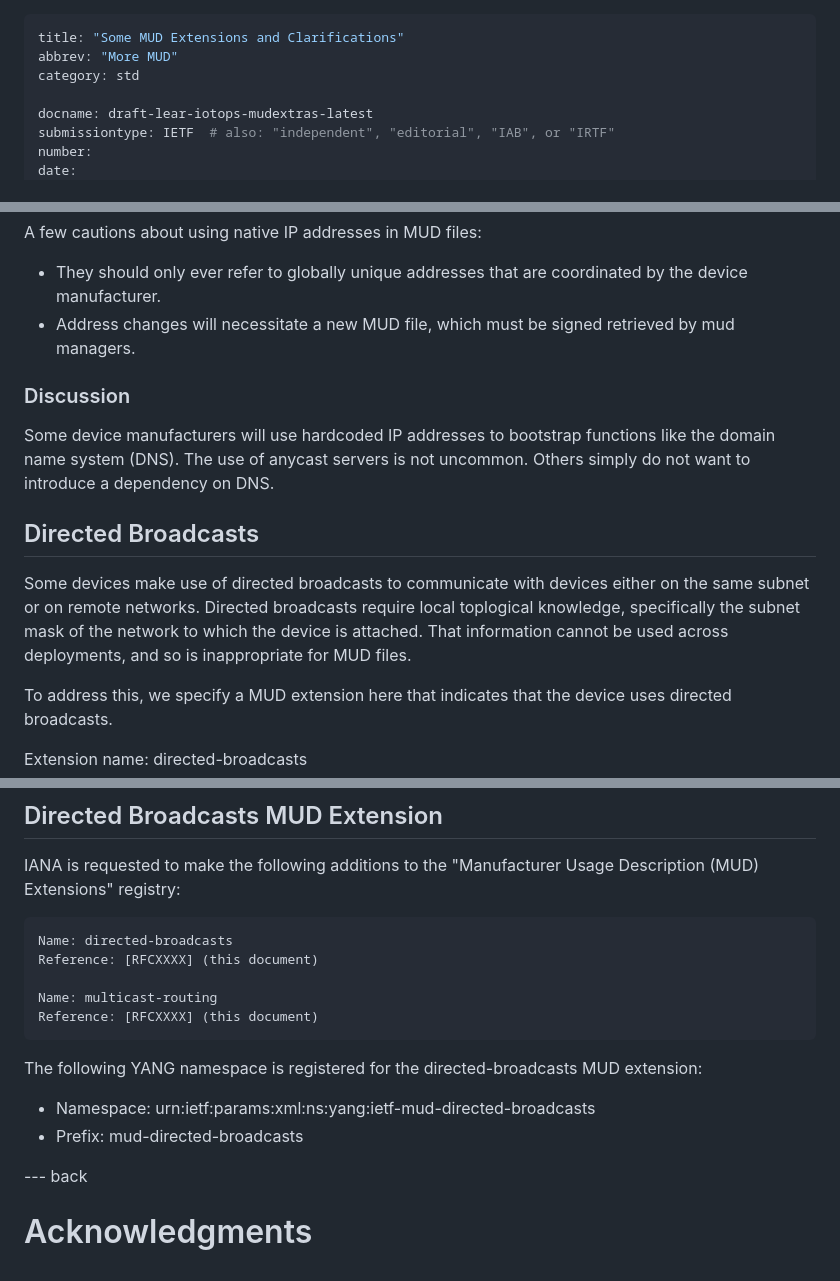
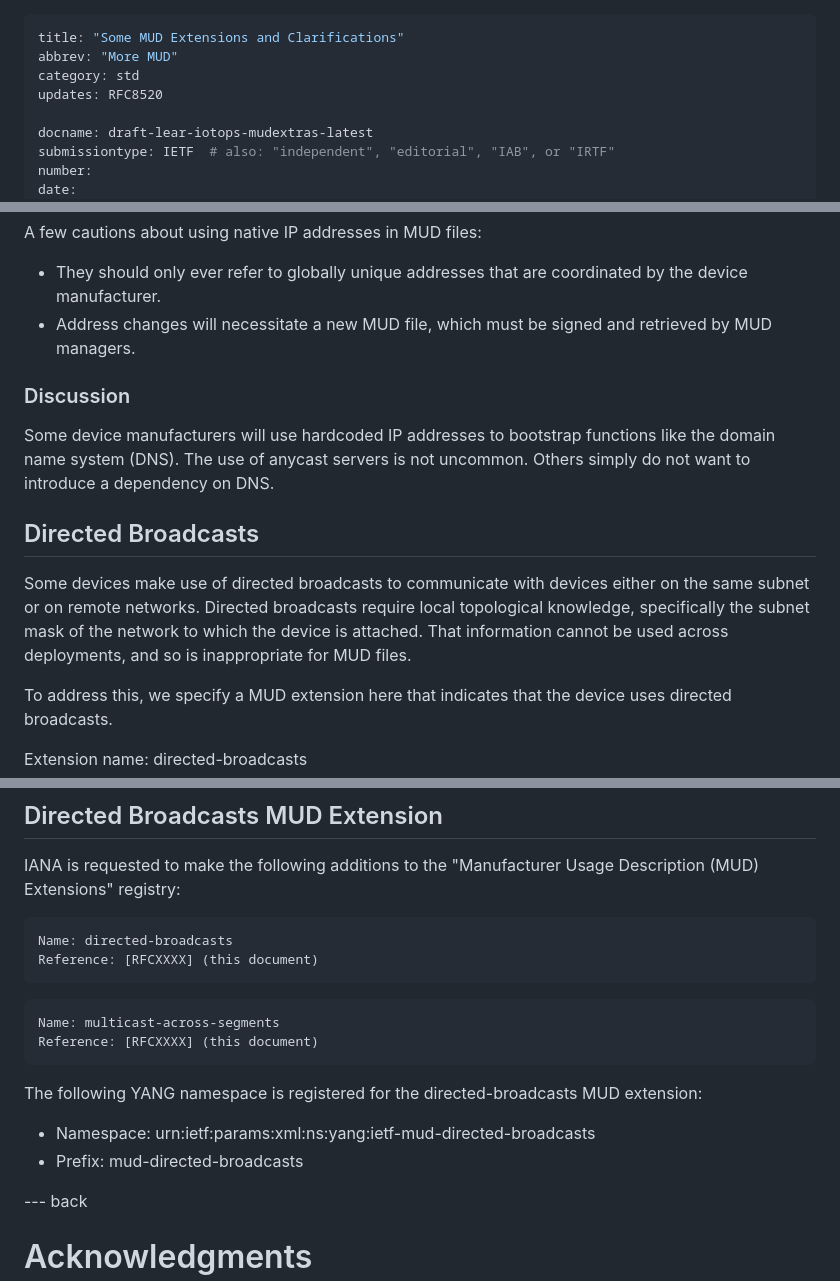
Before and after one commit to elear/draft-lear-mudextras, a Markdown page: draft-lear-iotops-mudextras.md, 3 parts joined by grey strips. Drawn GitHub-style.

```diff
--- a/draft-lear-iotops-mudextras.md
+++ b/draft-lear-iotops-mudextras.md
@@ -2,6 +2,7 @@
 title: "Some MUD Extensions and Clarifications"
 abbrev: "More MUD"
 category: std
+updates: RFC8520
 
 docname: draft-lear-iotops-mudextras-latest
 submissiontype: IETF  # also: "independent", "editorial", "IAB", or "IRTF"
@@ -132,7 +137,7 @@ As mentioned above, RFC 8519 specifies a YANG schema for ACLs.  Nothing in the s
 A few cautions about using native IP addresses in MUD files:
 
 * They should only ever refer to globally unique addresses that are coordinated by the device manufacturer.
-* Address changes will necessitate a new MUD file, which must be signed retrieved by mud managers.
+* Address changes will necessitate a new MUD file, which must be signed and retrieved by MUD managers.
 
 ### Discussion
 
@@ -140,7 +145,7 @@ Some device manufacturers will use hardcoded IP addresses to bootstrap functions
 
 ## Directed Broadcasts
 
-Some devices make use of directed broadcasts to communicate with devices either on the same subnet or on remote networks.  Directed broadcasts require local toplogical knowledge, specifically the subnet mask of the network to which the device is attached.  That information cannot be used across deployments, and so is inappropriate for MUD files.
+Some devices make use of directed broadcasts to communicate with devices either on the same subnet or on remote networks.  Directed broadcasts require local topological knowledge, specifically the subnet mask of the network to which the device is attached.  That information cannot be used across deployments, and so is inappropriate for MUD files.
 
 To address this, we specify a MUD extension here that indicates that the device uses directed broadcasts.
 
@@ -317,8 +376,10 @@ IANA is requested to make the following additions to the "Manufacturer Usage Des
 ~~~~~
 Name: directed-broadcasts
 Reference: [RFCXXXX] (this document)
+~~~~~
 
-Name: multicast-routing
+~~~~~
+Name: multicast-across-segments
 Reference: [RFCXXXX] (this document)
 ~~~~~
 
@@ -326,8 +387,6 @@ The following YANG namespace is registered for the directed-broadcasts MUD exten
 
 * Namespace: urn:ietf:params:xml:ns:yang:ietf-mud-directed-broadcasts
 * Prefix: mud-directed-broadcasts
-
-
 
 
 --- back
```
Also changed, not shown: other parts of draft-lear-iotops-mudextras.md (+72 -14 lines).
